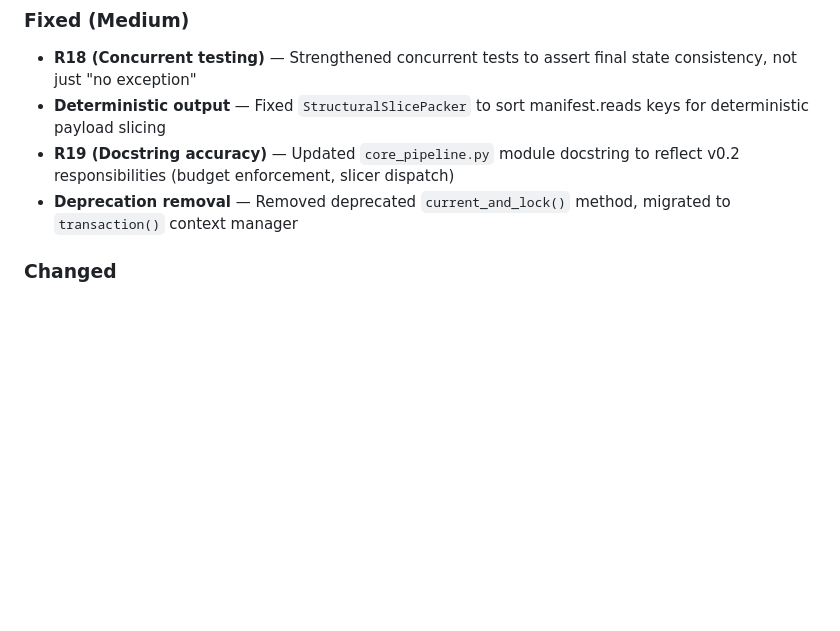
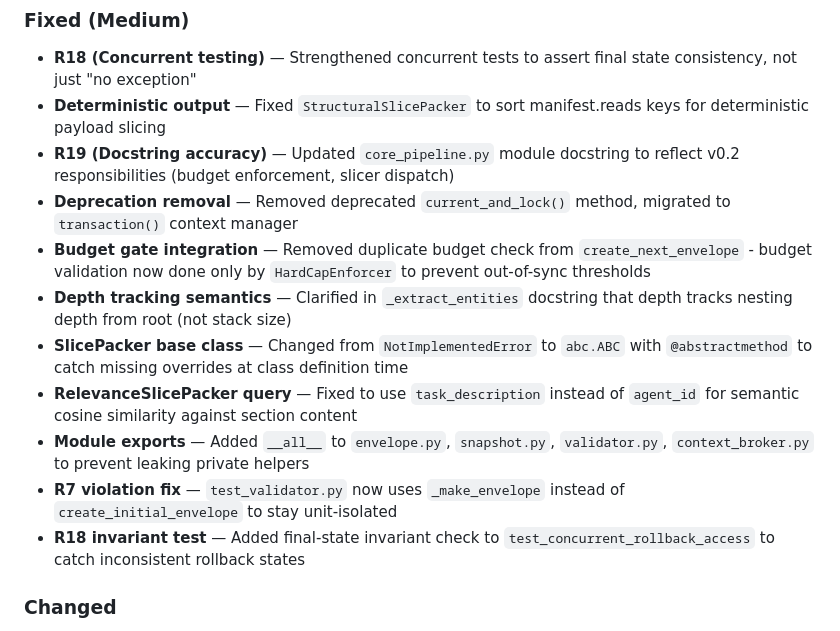
Before and after one commit to kridaydave/Relay, a Markdown page: CHANGELOG.md, the part around the change. Rendered like a GitHub page; blank space fills up the shorter version.

Commit message:
docs(changelog): document v0.2.3 medium priority fixes

```diff
--- a/CHANGELOG.md
+++ b/CHANGELOG.md
@@ -33,6 +33,13 @@ and this project adheres to [Semantic Versioning](https://semver.org/spec/v2.0.0
 - **Deterministic output** — Fixed `StructuralSlicePacker` to sort manifest.reads keys for deterministic payload slicing
 - **R19 (Docstring accuracy)** — Updated `core_pipeline.py` module docstring to reflect v0.2 responsibilities (budget enforcement, slicer dispatch)
 - **Deprecation removal** — Removed deprecated `current_and_lock()` method, migrated to `transaction()` context manager
+- **Budget gate integration** — Removed duplicate budget check from `create_next_envelope` - budget validation now done only by `HardCapEnforcer` to prevent out-of-sync thresholds
+- **Depth tracking semantics** — Clarified in `_extract_entities` docstring that depth tracks nesting depth from root (not stack size)
+- **SlicePacker base class** — Changed from `NotImplementedError` to `abc.ABC` with `@abstractmethod` to catch missing overrides at class definition time
+- **RelevanceSlicePacker query** — Fixed to use `task_description` instead of `agent_id` for semantic cosine similarity against section content
+- **Module exports** — Added `__all__` to `envelope.py`, `snapshot.py`, `validator.py`, `context_broker.py` to prevent leaking private helpers
+- **R7 violation fix** — `test_validator.py` now uses `_make_envelope` instead of `create_initial_envelope` to stay unit-isolated
+- **R18 invariant test** — Added final-state invariant check to `test_concurrent_rollback_access` to catch inconsistent rollback states
 
 ### Changed
 
```
